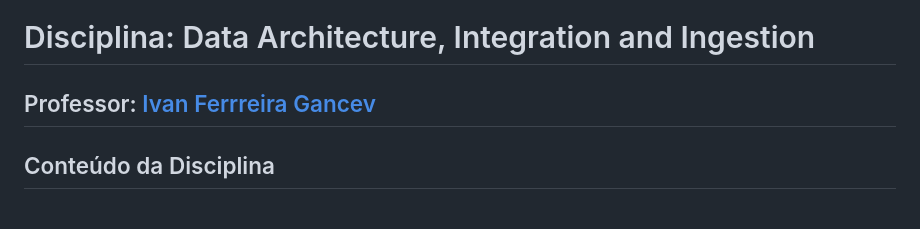
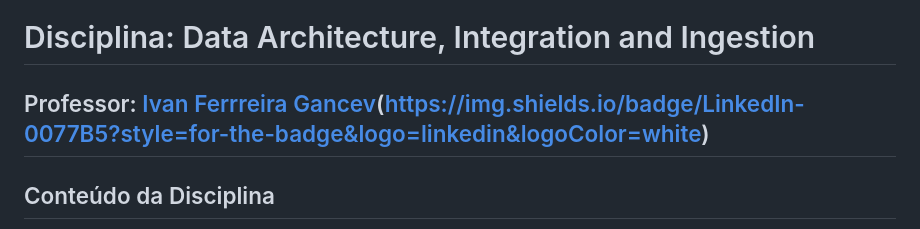
Before and after one commit to fabiomarcelodesouza/MBA_DataScience_ArtificialIntelligence, a Markdown page: Data Architecture, Integration and Ingestion/README.md, the part around the change printed below. GitHub-like rendering.

```diff
--- a/Data Architecture, Integration and Ingestion/README.md
+++ b/Data Architecture, Integration and Ingestion/README.md
@@ -1,6 +1,6 @@
 # Disciplina: Data Architecture, Integration and Ingestion
 
-## Professor: [Ivan Ferrreira Gancev](https://www.linkedin.com/in/ivan-gancev-8571b017/)
+## Professor: [Ivan Ferrreira Gancev](https://www.linkedin.com/in/ivan-gancev-8571b017/)(https://img.shields.io/badge/LinkedIn-0077B5?style=for-the-badge&logo=linkedin&logoColor=white)
 
 ## Conteúdo da Disciplina
 1. Pilares de arquitetura: persistência, integração e consumo
```
Also changed, not shown: other parts of Data Architecture, Integration and Ingestion/README.md (+1 -1 lines).
